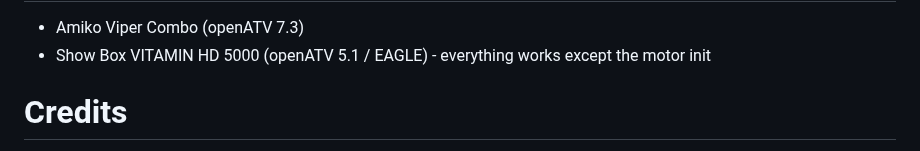
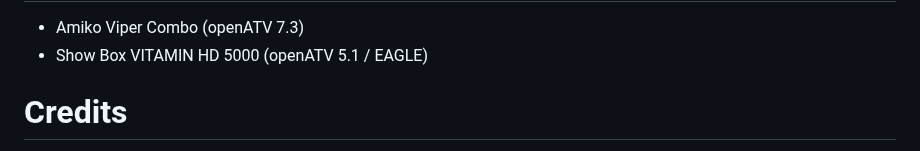
Before and after one commit to BranoSundancer/FrankenSaT, a Markdown page: README.md, the part around the change. GitHub-like rendering.

Commit message:
Vitamin works

```diff
--- a/README.md
+++ b/README.md
@@ -24,7 +24,7 @@ FrankenSaT is abbreviation of <b>"Frankenstein" Satellite Tracker</b> - an affor
 # Tested receivers
 
 * Amiko Viper Combo (openATV 7.3)
-* Show Box VITAMIN HD 5000 (openATV 5.1 / EAGLE) - everything works except the motor init
+* Show Box VITAMIN HD 5000 (openATV 5.1 / EAGLE)
 
 # Credits
 
```
